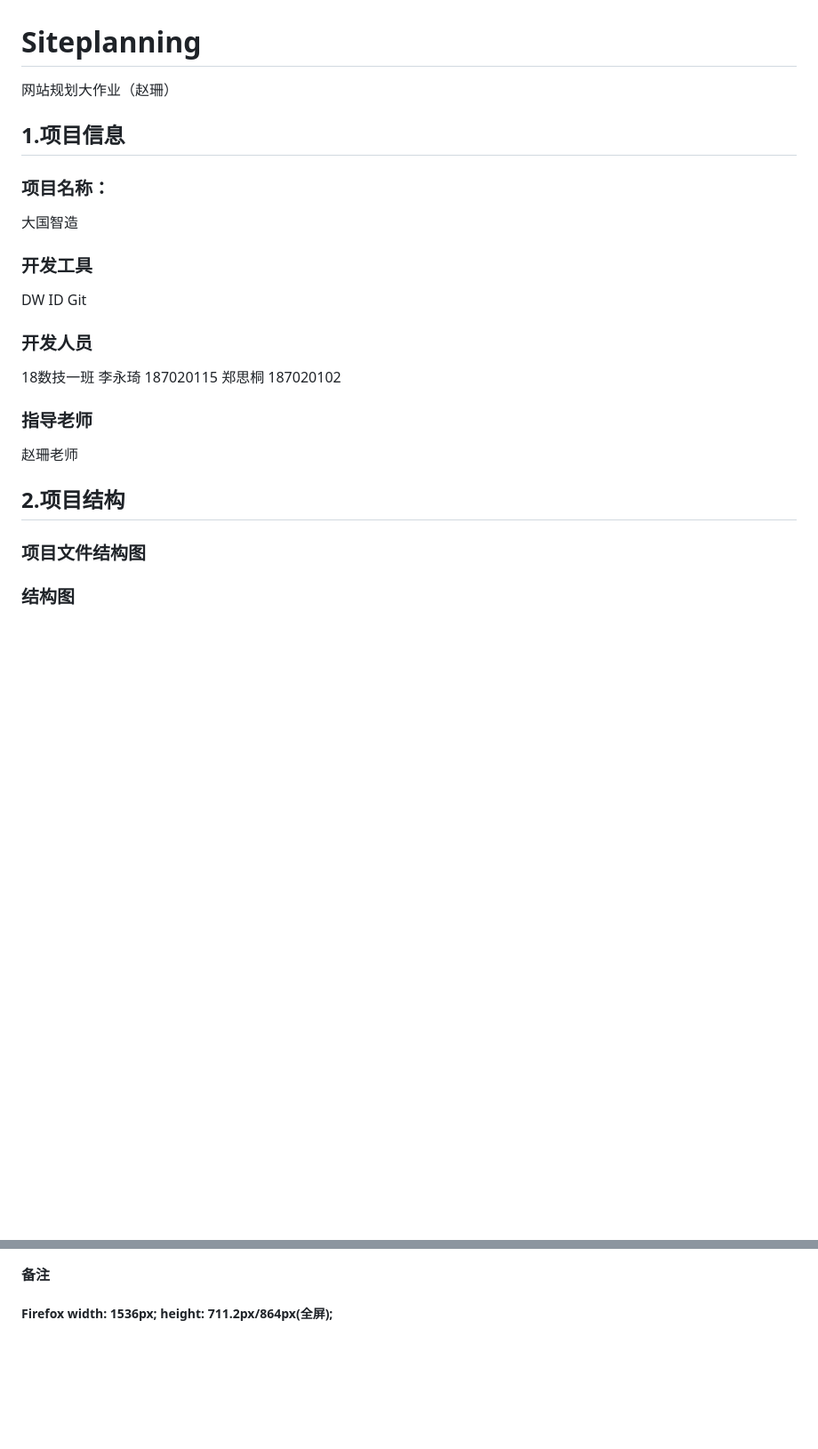
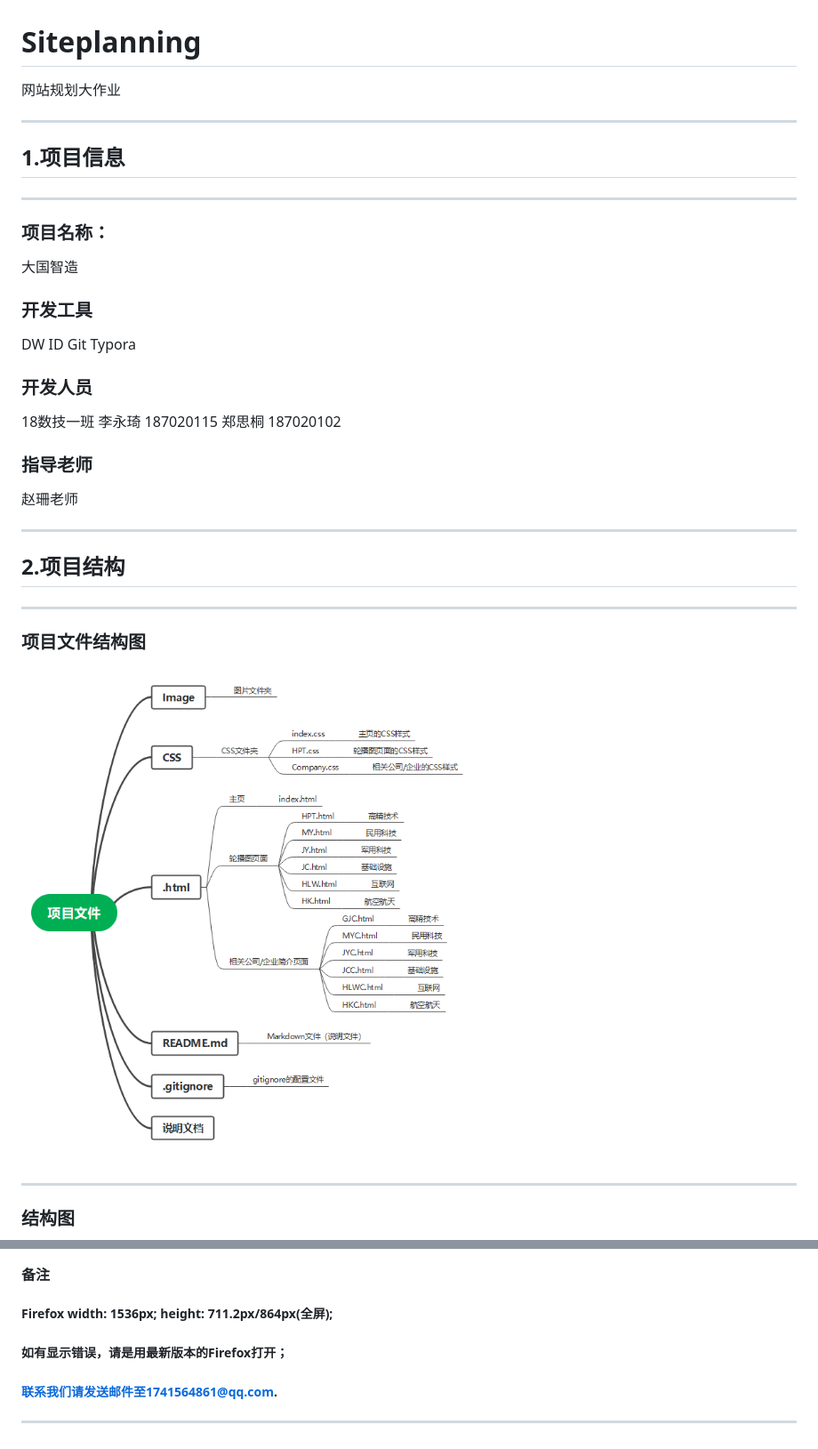
Before and after one commit to ConspiratorR/Siteplanning, a Markdown page: README.md, 2 parts joined by grey strips. Shown: that part at 89% size. Drawn GitHub-style; pictures changed too: Image/项目文件.png (added); blank space fills up the shorter version.

Commit message:
项目文件结构

```diff
--- a/README.md
+++ b/README.md
@@ -1,17 +1,25 @@
 # Siteplanning
-网站规划大作业（赵珊）
+网站规划大作业
+***
 
 ## 1.项目信息
+***
 ### 项目名称：
 大国智造
 ### 开发工具
-DW ID  Git
+DW ID  Git Typora
 ### 开发人员
 18数技一班 李永琦 187020115 郑思桐 187020102
 ### 指导老师
 赵珊老师
+***
+
 ## 2.项目结构
+***
 ### 项目文件结构图
 
+![项目文件结构图](Image/项目文件.png)
+
+***
 ### 结构图
 ![结构图](Image/大国智造.png)
@@ -33,2 +49,5 @@ DW ID  Git
 #### 备注
 ##### Firefox width: 1536px; height: 711.2px/864px(全屏);
+##### 如有显示错误，请是用最新版本的Firefox打开；
+##### 联系我们请发送邮件至1741564861@qq.com.
+***
```
Also changed, not shown: other parts of README.md (+13 -5 lines), 1 other file.
